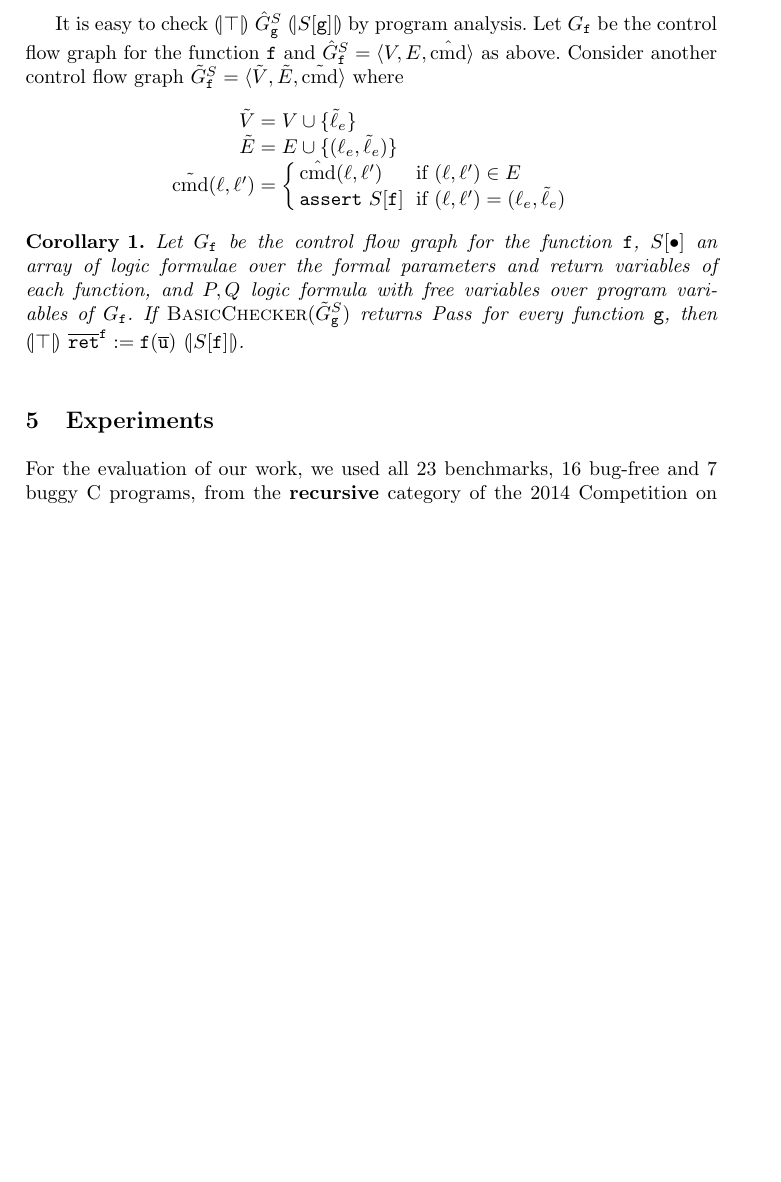
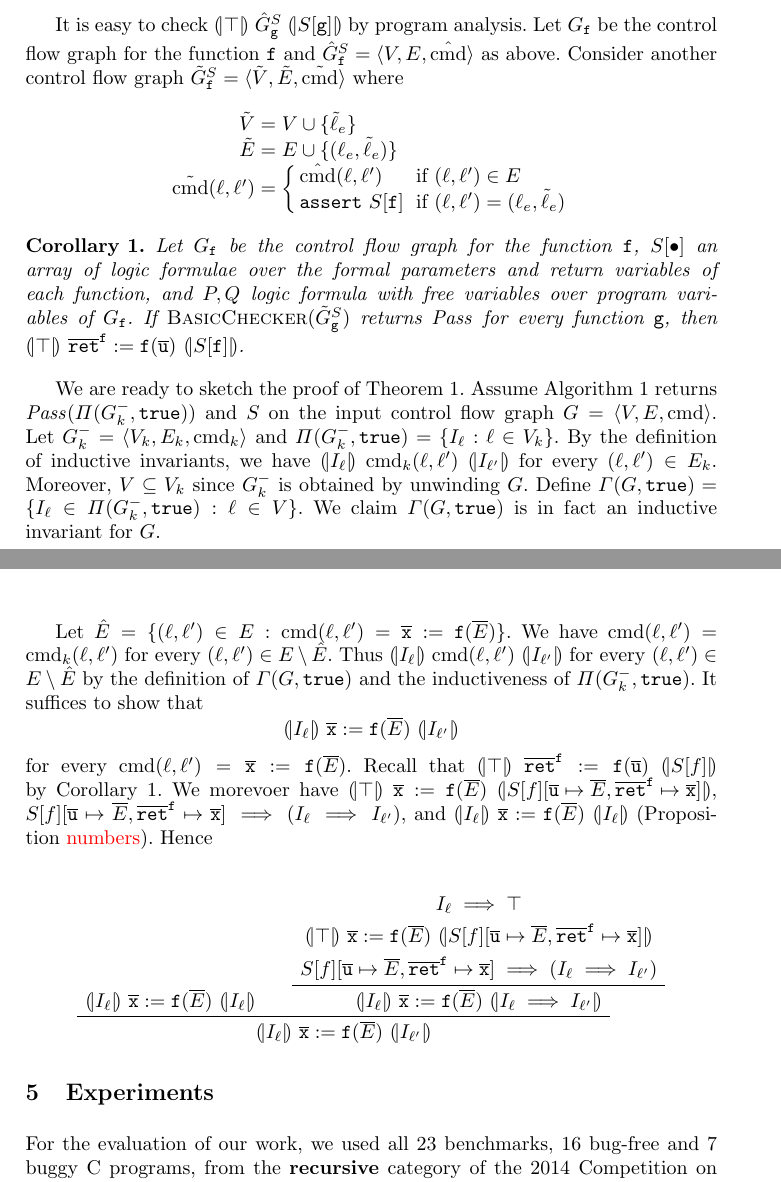
Before and after one commit to fmlab-iis/transformer, a LaTeX paper (draft/draft.tex, which reads draft/unwinding-recursion.tex): part of page 9 of 10 before the commit and two parts of pages 9 and 10 of 11 after it, the two joined at a grey line, cut so that both start at the same text, the shorter picture padded with empty space. Compiled offline with pdfLaTeX.

Commit message:
add proof sketch

```diff
--- a/draft/unwinding-recursion.tex
+++ b/draft/unwinding-recursion.tex
@@ -33,3 +33,64 @@ all assertions in $G$ are satisfied.
 \subsection{Checking Summary}
 \label{subsection:checking-summary}
 \input{property-proving}
+
+We are ready to sketch the proof of Theorem~\ref{theorem:soundness}.
+Assume Algorithm~\ref{algorithm:overview} returns $\mathit{Pass} (\Pi
+(G^-_k, \mathtt{true}))$ and $S$ on the input control flow graph $G =
+\langle V, E, \textmd{cmd} \rangle$. Let $G^-_k = \langle V_k, E_k,
+\textmd{cmd}_k \rangle$ and $\Pi (G^-_k, \mathtt{true}) = \{ I_{\ell}
+: \ell \in V_k \}$. By the definition of inductive invariants, we have
+$\assert{I_{\ell}}\ \textmd{cmd}_k (\ell, \ell')\ \assert{I_{\ell'}}$
+for every $(\ell, \ell') \in E_k$. Moreover, $V \subseteq V_k$ since
+$G^-_k$ is obtained by unwinding $G$. Define
+$\Gamma (G, \mathtt{true}) = \{ I_{\ell} \in \Pi (G^-_k,
+\mathtt{true}) : \ell \in V \}$. We claim $\Gamma (G, \mathtt{true})$
+is in fact an inductive invariant for $G$.
+
+Let $\hat{E} = \{ (\ell, \ell') \in E : \textmd{cmd} (\ell, \ell') =
+\overline{\mathtt{x}} := \mathtt{f} (\overline{E}) \}$. We have
+$\textmd{cmd} (\ell, \ell') = \textmd{cmd}_k (\ell, \ell')$ for every
+$(\ell, \ell') \in E \setminus \hat{E}$. Thus $\assert{I_{\ell}}\
+\textmd{cmd} (\ell, \ell')\ \assert{I_{\ell'}}$ for every $(\ell,
+\ell') \in E \setminus \hat{E}$ by the definition of $\Gamma (G,
+\mathtt{true})$ and the inductiveness of $\Pi (G^-_k,
+\mathtt{true})$. It suffices to show that
+\begin{equation*}
+  \assert{I_{\ell}}\
+  \overline{\mathtt{x}} := \mathtt{f} (\overline{E})
+  \ \assert{I_{\ell'}}
+\end{equation*}
+for every $\textmd{cmd} (\ell, \ell') = \overline{\mathtt{x}} :=
+\mathtt{f} (\overline{E})$. Recall that $\assert{\top}\
+\mathtt{\overline{ret}^f} := \mathtt{f} (\overline{\mathtt{u}})\
+\assert{S[f]}$ by Corollary~\ref{corollary:check-summary}. We morevoer
+have $\assert{\top}\ \overline{\mathtt{x}} := \mathtt{f}
+(\overline{E})\ \assert{S[f][\overline{\mathtt{u}} \mapsto \overline{E},
+\mathtt{\overline{ret}^f} \mapsto \overline{\mathtt{x}}]}$,
+$S[f][\overline{\mathtt{u}} \mapsto \overline{E},
+\mathtt{\overline{ret}^f} \mapsto \overline{\mathtt{x}}] \implies
+(I_{\ell} \implies I_{\ell'})$, and $\assert{I_{\ell}}\
+\overline{\mathtt{x}} := \mathtt{f} (\overline{E})\
+\assert{I_{\ell}}$ (Proposition~\todo{numbers}). Hence
+\begin{prooftree}
+  \AxiomC{$\assert{I_{\ell}}\
+    \overline{\mathtt{x}} := \mathtt{f} (\overline{E})\
+    \assert{I_{\ell}}$}
+
+    \AxiomC{$I_{\ell} \implies \top$}
+    \noLine
+    \UnaryInfC{$\assert{\top}\ \overline{\mathtt{x}} := \mathtt{f}
+      (\overline{E})\ \assert{S[f][\overline{\mathtt{u}} \mapsto \overline{E},
+        \mathtt{\overline{ret}^f} \mapsto \overline{\mathtt{x}}]}$}
+    \noLine
+    \UnaryInfC{$S[f][\overline{\mathtt{u}} \mapsto \overline{E},
+      \mathtt{\overline{ret}^f} \mapsto \overline{\mathtt{x}}] \implies
+      (I_{\ell} \implies I_{\ell'})$}
+
+  \UnaryInfC{$\assert{I_{\ell}}\
+    \overline{\mathtt{x}} := \mathtt{f} (\overline{E})\
+    \assert{I_{\ell} \implies I_{\ell'}}$}
+  \BinaryInfC{$\assert{I_{\ell}}\
+    \overline{\mathtt{x}} := \mathtt{f} (\overline{E})\
+    \assert{I_{\ell'}}$}
+\end{prooftree}
```
Also changed, not shown: draft/property-proving.tex (+1 -0 lines).
